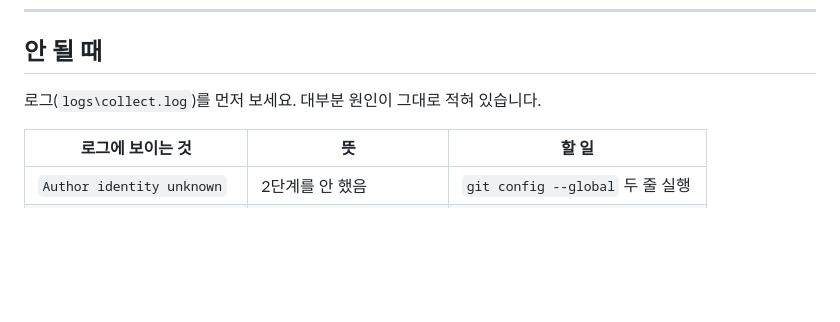
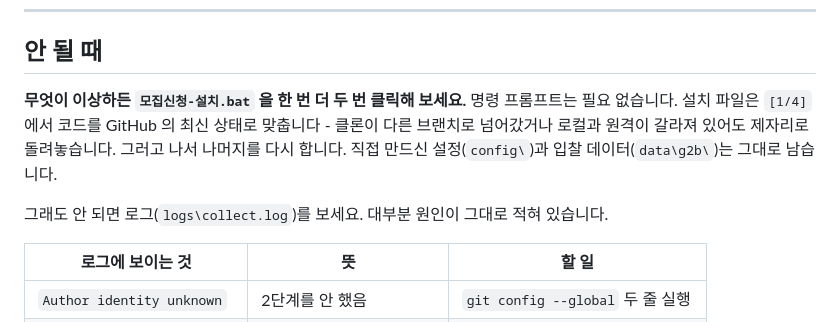
Before and after one commit to srajjihun/sraj, a Markdown page: SETUP.md, the part around the change. GitHub-like rendering; blank space fills up the shorter version.

Commit message:
안 될 때 가장 먼저 할 일을 "설치 파일을 다시 두 번 클릭" 으로 바꾼다
설치 파일이 이제 [1/4] 에서 저장소를 스스로 고치므로, 명령 프롬프트로
내려가지 않고도 대부분의 어긋남이 풀린다. 문서의 첫 안내를 거기에 맞춘다.

Co-Authored-By: Claude Opus 5 <noreply@anthropic.com>
Claude-Session: https://claude.ai/code/session_01HuAcPjtAa3K14oubmsL317

```diff
--- a/SETUP.md
+++ b/SETUP.md
@@ -200,7 +200,14 @@ PC 가 하는 일은 **수집해서 GitHub 에 올리는 것**뿐입니다.
 
 ## 안 될 때
 
-로그(`logs\collect.log`)를 먼저 보세요. 대부분 원인이 그대로 적혀 있습니다.
+**무엇이 이상하든 `모집신청-설치.bat` 을 한 번 더 두 번 클릭해 보세요.**
+명령 프롬프트는 필요 없습니다. 설치 파일은 `[1/4]` 에서 코드를 GitHub 의
+최신 상태로 맞춥니다 - 클론이 다른 브랜치로 넘어갔거나 로컬과 원격이
+갈라져 있어도 제자리로 돌려놓습니다. 그러고 나서 나머지를 다시 합니다.
+직접 만드신 설정(`config\`)과 입찰 데이터(`data\g2b\`)는 그대로 남습니다.
+
+그래도 안 되면 로그(`logs\collect.log`)를 보세요. 대부분 원인이 그대로
+적혀 있습니다.
 
 | 로그에 보이는 것 | 뜻 | 할 일 |
 |---|---|---|
```
